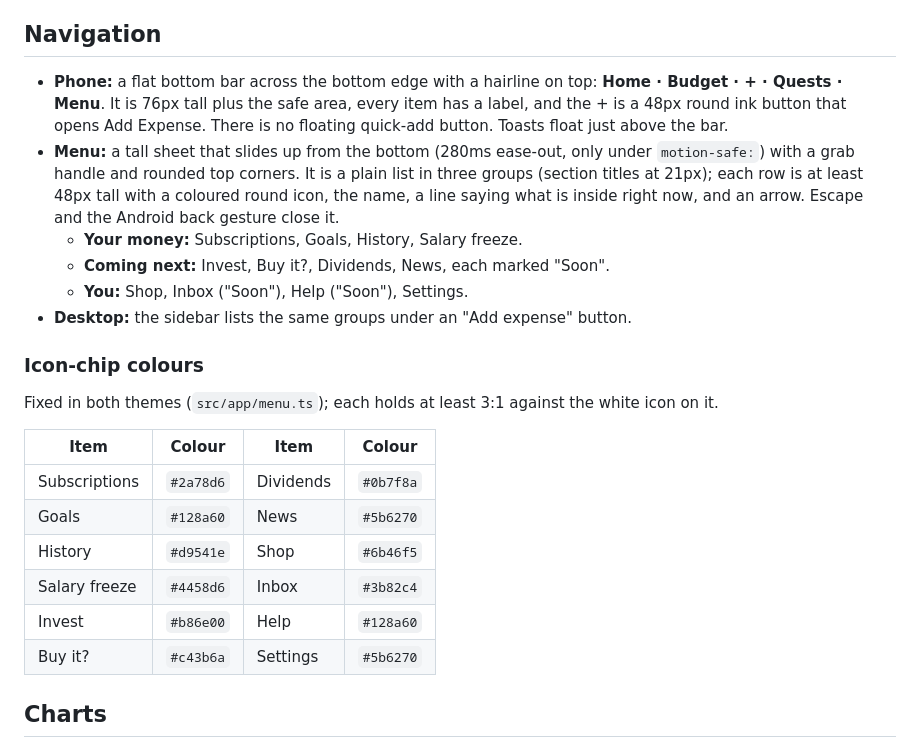
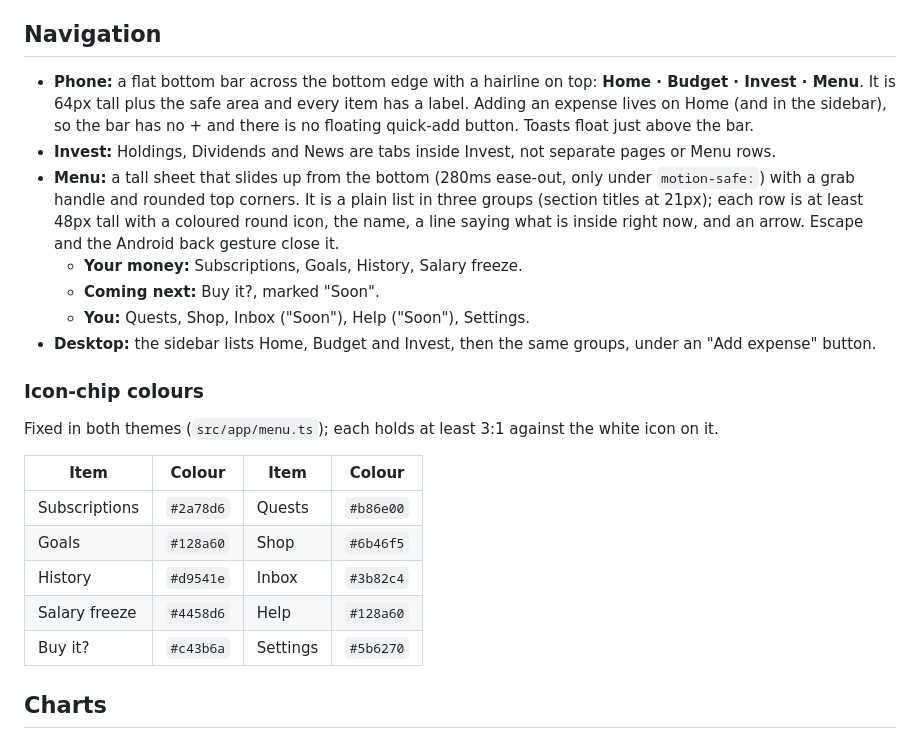
Before and after one commit to bhccob/Funancial, a Markdown page: docs/design/visual-direction.md, the part around the change. Rendered like a GitHub page.

Commit message:
docs: bring the navigation in the visual direction up to date
The bar is Home · Budget · Invest · Menu, Holdings, Dividends and News
are tabs inside Invest, Quests leads the Menu's "You" group with the
#b86e00 chip, and "Coming next" holds only Buy it?.

Co-Authored-By: Claude Opus 5.5 <noreply@anthropic.com>

```diff
--- a/docs/design/visual-direction.md
+++ b/docs/design/visual-direction.md
@@ -97,18 +97,20 @@ Numbers are tabular. Money always goes through `useMoney()` / `formatMoney`, dat
 
 ## Navigation
 
-- **Phone:** a flat bottom bar across the bottom edge with a hairline on top: **Home · Budget · + ·
-  Quests · Menu**. It is 76px tall plus the safe area, every item has a label, and the + is a 48px
-  round ink button that opens Add Expense. There is no floating quick-add button. Toasts float just
-  above the bar.
+- **Phone:** a flat bottom bar across the bottom edge with a hairline on top: **Home · Budget ·
+  Invest · Menu**. It is 64px tall plus the safe area and every item has a label. Adding an expense
+  lives on Home (and in the sidebar), so the bar has no + and there is no floating quick-add button.
+  Toasts float just above the bar.
+- **Invest:** Holdings, Dividends and News are tabs inside Invest, not separate pages or Menu rows.
 - **Menu:** a tall sheet that slides up from the bottom (280ms ease-out, only under `motion-safe:`)
   with a grab handle and rounded top corners. It is a plain list in three groups (section titles at
   21px); each row is at least 48px tall with a coloured round icon, the name, a line saying what is
   inside right now, and an arrow. Escape and the Android back gesture close it.
   - **Your money:** Subscriptions, Goals, History, Salary freeze.
-  - **Coming next:** Invest, Buy it?, Dividends, News, each marked "Soon".
-  - **You:** Shop, Inbox ("Soon"), Help ("Soon"), Settings.
-- **Desktop:** the sidebar lists the same groups under an "Add expense" button.
+  - **Coming next:** Buy it?, marked "Soon".
+  - **You:** Quests, Shop, Inbox ("Soon"), Help ("Soon"), Settings.
+- **Desktop:** the sidebar lists Home, Budget and Invest, then the same groups, under an "Add
+  expense" button.
 
 ### Icon-chip colours
 
@@ -116,11 +118,10 @@ Fixed in both themes (`src/app/menu.ts`); each holds at least 3:1 against the wh
 
 | Item | Colour | Item | Colour |
 | --- | --- | --- | --- |
-| Subscriptions | `#2a78d6` | Dividends | `#0b7f8a` |
-| Goals | `#128a60` | News | `#5b6270` |
-| History | `#d9541e` | Shop | `#6b46f5` |
-| Salary freeze | `#4458d6` | Inbox | `#3b82c4` |
-| Invest | `#b86e00` | Help | `#128a60` |
+| Subscriptions | `#2a78d6` | Quests | `#b86e00` |
+| Goals | `#128a60` | Shop | `#6b46f5` |
+| History | `#d9541e` | Inbox | `#3b82c4` |
+| Salary freeze | `#4458d6` | Help | `#128a60` |
 | Buy it? | `#c43b6a` | Settings | `#5b6270` |
 
 ## Charts
```
